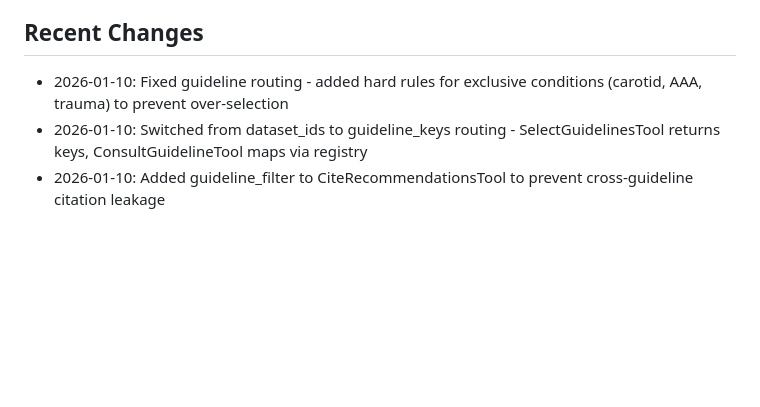
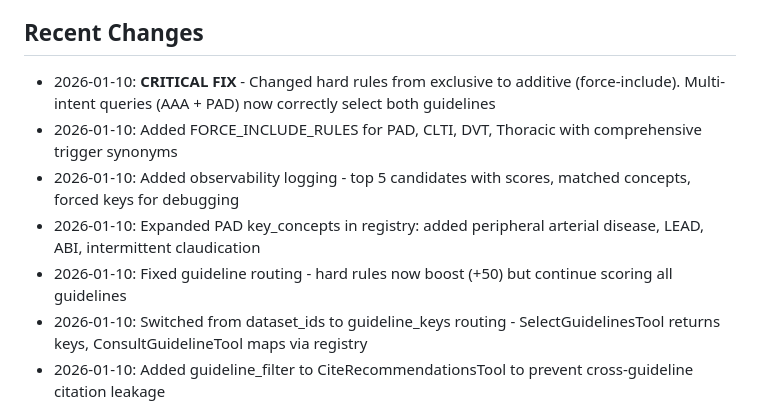
Before and after one commit to vanalexgr/Laravel-RAGFLOW-router, a Markdown page: replit.md, the part around the change. Rendered like a GitHub page; blank space fills up the shorter version.

Commit message:
Improve guideline selection to handle multiple conditions accurately
Update guideline routing to use additive force-include rules, expanding keywords for PAD, and enhancing observability logging.

Replit-Commit-Author: Agent
Replit-Commit-Session-Id: d5d0acd7-c930-4cf3-af0d-2ce2f59140b6
Replit-Commit-Checkpoint-Type: full_checkpoint
Replit-Commit-Event-Id: 3a62b643-6045-48a8-b7c2-ca268c7d6280
Replit-Commit-Screenshot-Url: https://storage.googleapis.com/screenshot-production-us-central1/9287bb87-c6fb-4044-8c84-59a9d5d40a6c/d5d0acd7-c930-4cf3-af0d-2ce2f59140b6/ct627GN
Replit-Helium-Checkpoint-Created: true

```diff
--- a/replit.md
+++ b/replit.md
@@ -114,7 +114,11 @@ All 14 guideline datasets are registered in `config/guidelines.php` with:
 - Category groupings (Aortic, Peripheral, Venous, Specialty)
 
 ## Recent Changes
-- 2026-01-10: Fixed guideline routing - added hard rules for exclusive conditions (carotid, AAA, trauma) to prevent over-selection
+- 2026-01-10: **CRITICAL FIX** - Changed hard rules from exclusive to additive (force-include). Multi-intent queries (AAA + PAD) now correctly select both guidelines
+- 2026-01-10: Added FORCE_INCLUDE_RULES for PAD, CLTI, DVT, Thoracic with comprehensive trigger synonyms
+- 2026-01-10: Added observability logging - top 5 candidates with scores, matched concepts, forced keys for debugging
+- 2026-01-10: Expanded PAD key_concepts in registry: added peripheral arterial disease, LEAD, ABI, intermittent claudication
+- 2026-01-10: Fixed guideline routing - hard rules now boost (+50) but continue scoring all guidelines
 - 2026-01-10: Switched from dataset_ids to guideline_keys routing - SelectGuidelinesTool returns keys, ConsultGuidelineTool maps via registry
 - 2026-01-10: Added guideline_filter to CiteRecommendationsTool to prevent cross-guideline citation leakage
 - 2026-01-10: Added registry validation - unknown dataset IDs are rejected with proper logging
```
